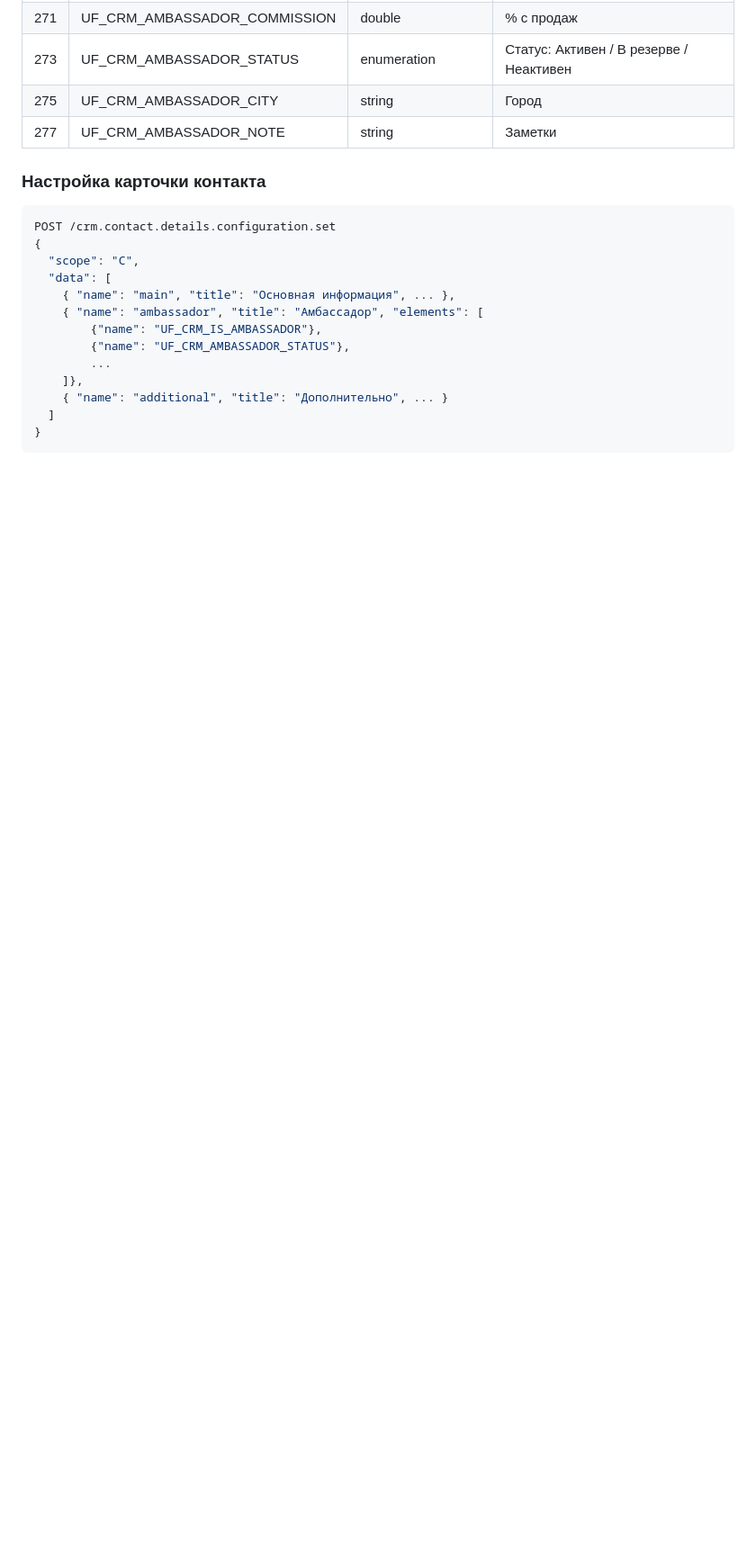
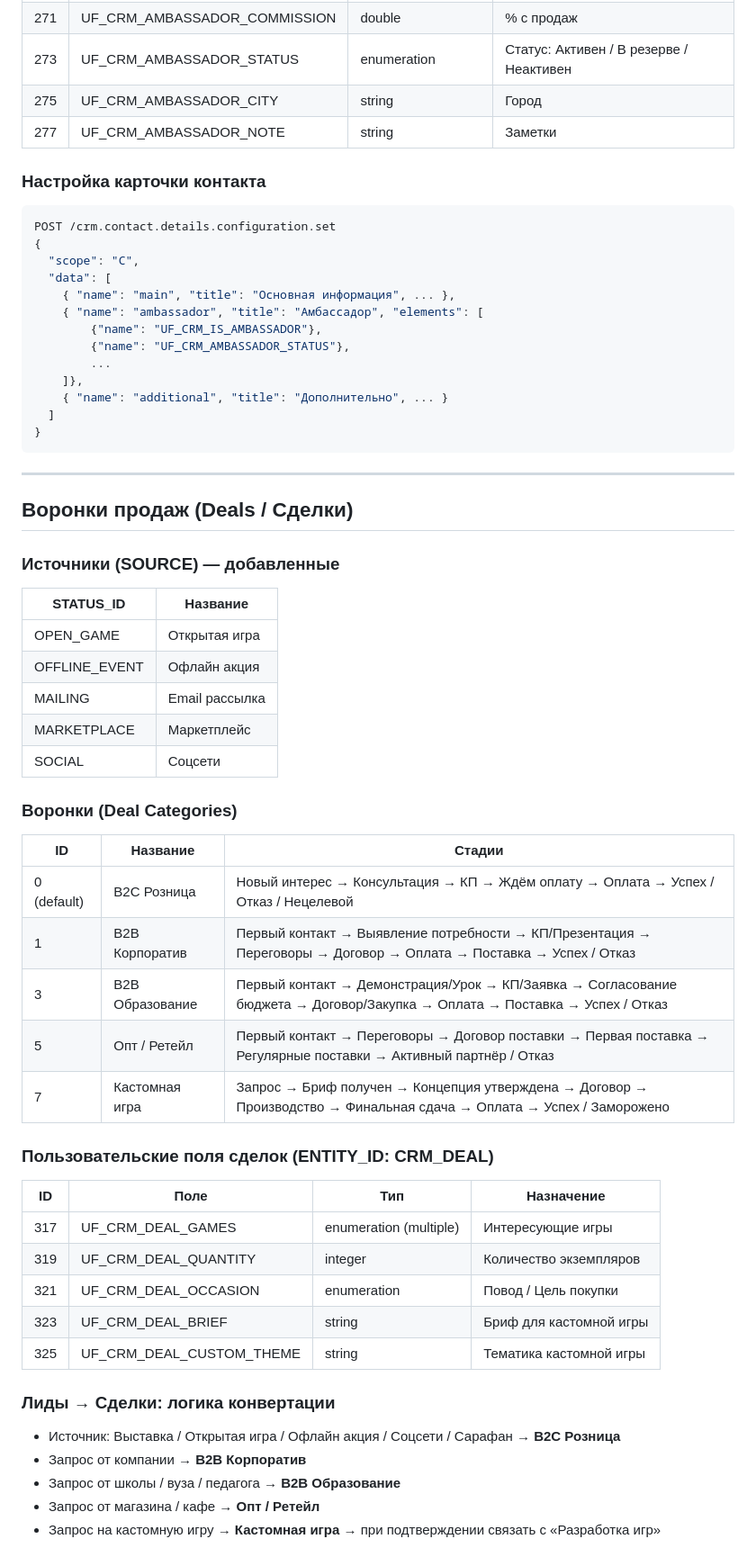
Before and after one commit to sander23571-web/potolkuem-b24, a Markdown page: b24-api-patterns.md, the part around the change. Shown at 90% size. GitHub-like rendering; blank space fills up the shorter version.

Commit message:
Add sales funnels configuration
- Added 5 lead sources (open game, offline event, email, marketplace, social)
- Configured B2C Розница (default pipeline)
- Created 4 deal pipelines: B2B Corp, B2B Education, Wholesale/Retail, Custom Game
- Added 5 custom deal fields (games, quantity, occasion, brief, custom theme)
- Documented lead → deal conversion logic

Co-Authored-By: Claude Sonnet 4.6 <noreply@anthropic.com>

````diff
--- a/b24-api-patterns.md
+++ b/b24-api-patterns.md
@@ -422,3 +422,45 @@ POST /crm.contact.details.configuration.set
   ]
 }
 ```
+
+---
+
+## Воронки продаж (Deals / Сделки)
+
+### Источники (SOURCE) — добавленные
+
+| STATUS_ID | Название |
+|-----------|----------|
+| OPEN_GAME | Открытая игра |
+| OFFLINE_EVENT | Офлайн акция |
+| MAILING | Email рассылка |
+| MARKETPLACE | Маркетплейс |
+| SOCIAL | Соцсети |
+
+### Воронки (Deal Categories)
+
+| ID | Название | Стадии |
+|----|----------|--------|
+| 0 (default) | B2C Розница | Новый интерес → Консультация → КП → Ждём оплату → Оплата → Успех / Отказ / Нецелевой |
+| 1 | B2B Корпоратив | Первый контакт → Выявление потребности → КП/Презентация → Переговоры → Договор → Оплата → Поставка → Успех / Отказ |
+| 3 | B2B Образование | Первый контакт → Демонстрация/Урок → КП/Заявка → Согласование бюджета → Договор/Закупка → Оплата → Поставка → Успех / Отказ |
+| 5 | Опт / Ретейл | Первый контакт → Переговоры → Договор поставки → Первая поставка → Регулярные поставки → Активный партнёр / Отказ |
+| 7 | Кастомная игра | Запрос → Бриф получен → Концепция утверждена → Договор → Производство → Финальная сдача → Оплата → Успех / Заморожено |
+
+### Пользовательские поля сделок (ENTITY_ID: CRM_DEAL)
+
+| ID | Поле | Тип | Назначение |
+|----|------|-----|------------|
+| 317 | UF_CRM_DEAL_GAMES | enumeration (multiple) | Интересующие игры |
+| 319 | UF_CRM_DEAL_QUANTITY | integer | Количество экземпляров |
+| 321 | UF_CRM_DEAL_OCCASION | enumeration | Повод / Цель покупки |
+| 323 | UF_CRM_DEAL_BRIEF | string | Бриф для кастомной игры |
+| 325 | UF_CRM_DEAL_CUSTOM_THEME | string | Тематика кастомной игры |
+
+### Лиды → Сделки: логика конвертации
+
+- Источник: Выставка / Открытая игра / Офлайн акция / Соцсети / Сарафан → **B2C Розница**
+- Запрос от компании → **B2B Корпоратив**
+- Запрос от школы / вуза / педагога → **B2B Образование**
+- Запрос от магазина / кафе → **Опт / Ретейл**
+- Запрос на кастомную игру → **Кастомная игра** → при подтверждении связать с «Разработка игр»
````
